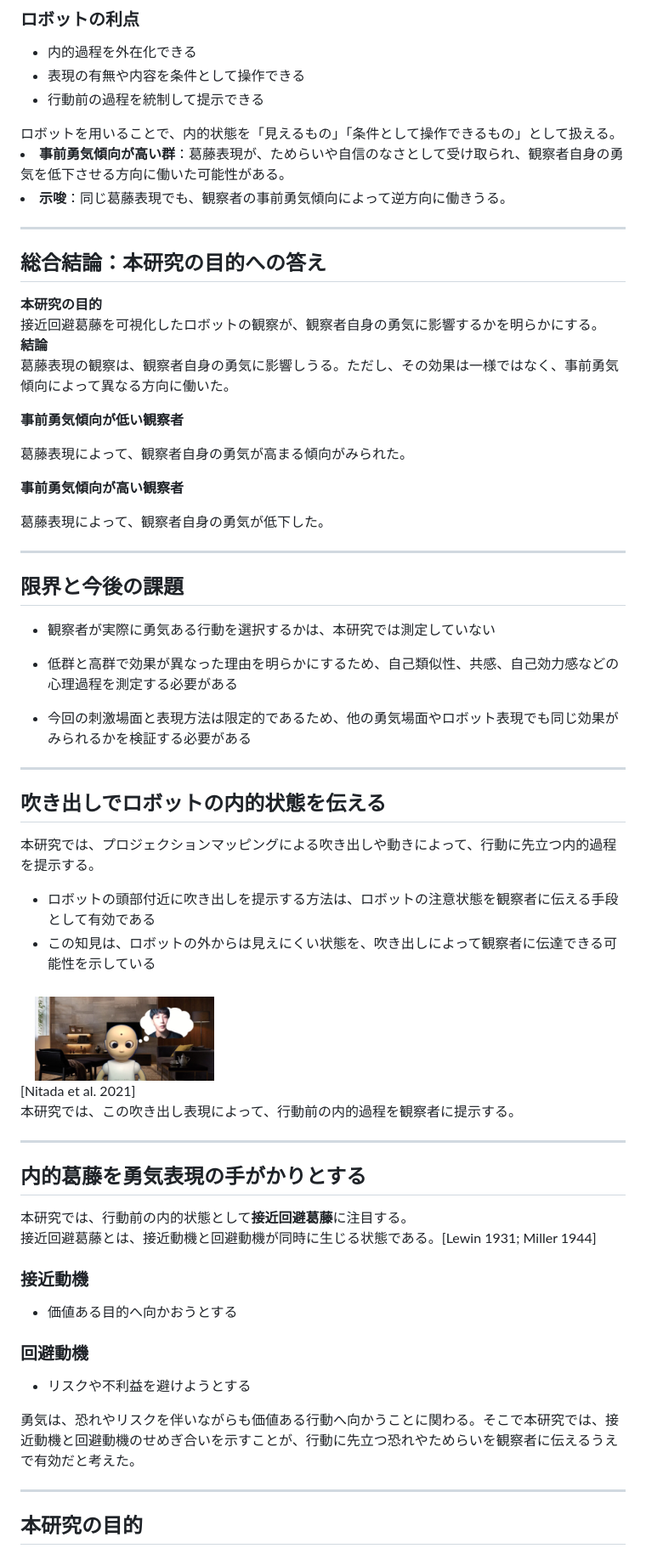
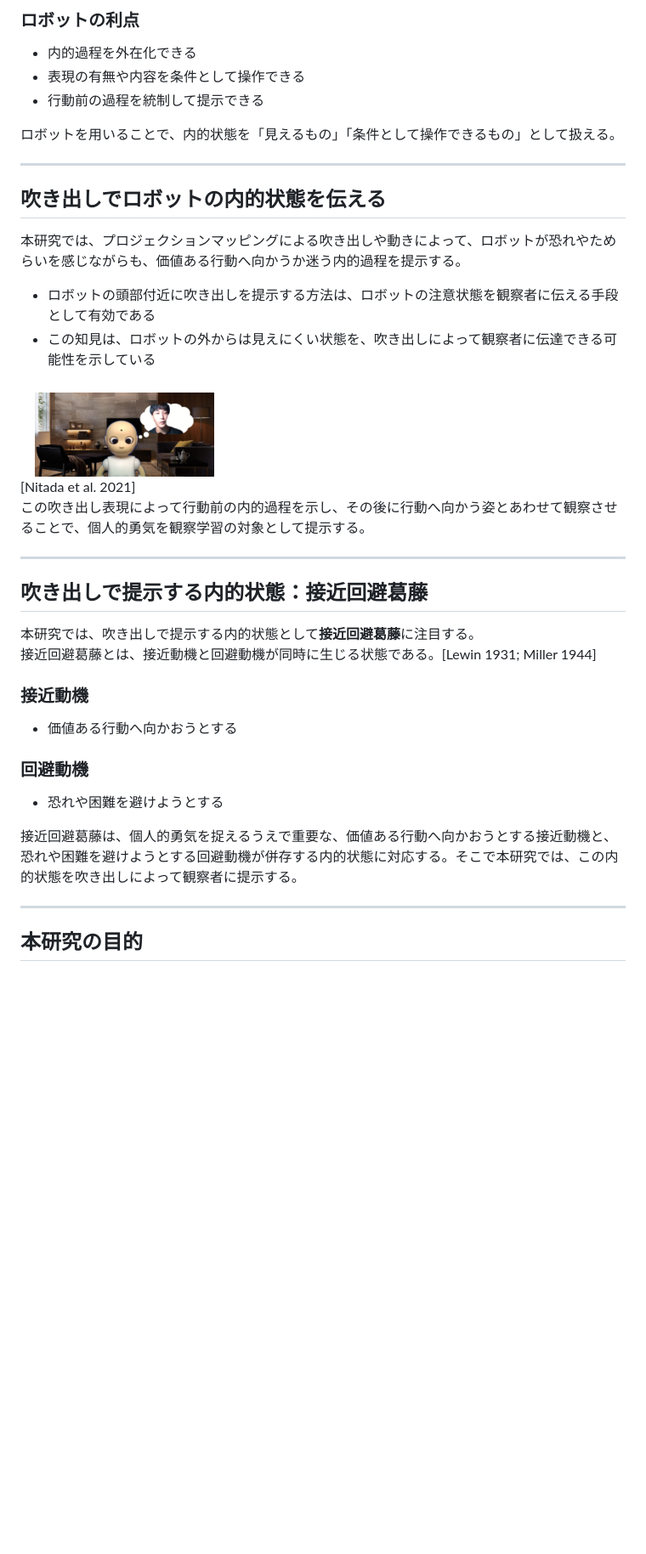
Before and after one commit to morris0411/CourageeRobotResearch, a Markdown page: 論文提出用スライド.md, the part around one of its changes. Shown at 85% size. GitHub-like rendering; blank space fills up the shorter version.

```diff
--- a/論文提出用スライド.md
+++ b/論文提出用スライド.md
@@ -875,60 +923,12 @@ _paginate: false
 <div class="accent accent-lower">
 ロボットを用いることで、内的状態を「見えるもの」「条件として操作できるもの」として扱える。
 </div>
-<li><strong>事前勇気傾向が高い群</strong>：葛藤表現が、ためらいや自信のなさとして受け取られ、観察者自身の勇気を低下させる方向に働いた可能性がある。</li>
-<li><strong>示唆</strong>：同じ葛藤表現でも、観察者の事前勇気傾向によって逆方向に働きうる。</li>
-</ul>
-
----
-
-<!-- _class: conclusion-compact -->
-
-## 総合結論：本研究の目的への答え
-
-<div class="purpose-box">
-<strong>本研究の目的</strong><br>
-接近回避葛藤を可視化したロボットの観察が、観察者自身の勇気に影響するかを明らかにする。
-</div>
-
-<div class="conclusion-box">
-<strong>結論</strong><br>
-<p>葛藤表現の観察は、観察者自身の勇気に影響しうる。ただし、その効果は一様ではなく、事前勇気傾向によって異なる方向に働いた。</p>
-
-<div class="conclusion-detail">
-<div class="detail-card">
-
-<strong>事前勇気傾向が低い観察者</strong>
-
-葛藤表現によって、観察者自身の勇気が高まる傾向がみられた。
-
-</div>
-<div class="detail-card">
-
-<strong>事前勇気傾向が高い観察者</strong>
-
-葛藤表現によって、観察者自身の勇気が低下した。
-
-</div>
-</div>
-</div>
-
----
-
-## 限界と今後の課題
-
-- 観察者が実際に勇気ある行動を選択するかは、本研究では測定していない
-
-- 低群と高群で効果が異なった理由を明らかにするため、自己類似性、共感、自己効力感などの心理過程を測定する必要がある
-
-- 今回の刺激場面と表現方法は限定的であるため、他の勇気場面やロボット表現でも同じ効果がみられるかを検証する必要がある
-
-
 
 ---
 
 ## 吹き出しでロボットの内的状態を伝える
 
-本研究では、プロジェクションマッピングによる吹き出しや動きによって、行動に先立つ内的過程を提示する。
+本研究では、プロジェクションマッピングによる吹き出しや動きによって、ロボットが恐れやためらいを感じながらも、価値ある行動へ向かうか迷う内的過程を提示する。
 
 <div class="cols-bubble">
 <div>
@@ -946,14 +946,14 @@ _paginate: false
 </div>
 
 <div class="accent accent-lower">
-本研究では、この吹き出し表現によって、行動前の内的過程を観察者に提示する。
+この吹き出し表現によって行動前の内的過程を示し、その後に行動へ向かう姿とあわせて観察させることで、個人的勇気を観察学習の対象として提示する。
 </div>
 
 ---
 
-## 内的葛藤を勇気表現の手がかりとする
+## 吹き出しで提示する内的状態：接近回避葛藤
 
-本研究では、行動前の内的状態として**接近回避葛藤**に注目する。
+本研究では、吹き出しで提示する内的状態として**接近回避葛藤**に注目する。
 接近回避葛藤とは、接近動機と回避動機が同時に生じる状態である。[Lewin 1931; Miller 1944]
 
 <div class="cols">
@@ -961,20 +961,20 @@ _paginate: false
 
 ### 接近動機
 
-- 価値ある目的へ向かおうとする
+- 価値ある行動へ向かおうとする
 
 </div>
 <div class="box">
 
 ### 回避動機
 
-- リスクや不利益を避けようとする
+- 恐れや困難を避けようとする
 
 </div>
 </div>
 
 <div class="accent accent-lower">
-勇気は、恐れやリスクを伴いながらも価値ある行動へ向かうことに関わる。そこで本研究では、接近動機と回避動機のせめぎ合いを示すことが、行動に先立つ恐れやためらいを観察者に伝えるうえで有効だと考えた。
+接近回避葛藤は、個人的勇気を捉えるうえで重要な、価値ある行動へ向かおうとする接近動機と、恐れや困難を避けようとする回避動機が併存する内的状態に対応する。そこで本研究では、この内的状態を吹き出しによって観察者に提示する。
 </div>
 
 ---
```
Also changed, not shown: other parts of 論文提出用スライド.md (+173 -60 lines), DeepResearch/同時提示と逐次提示の妥当性について.md (added, +71 -0 lines).
